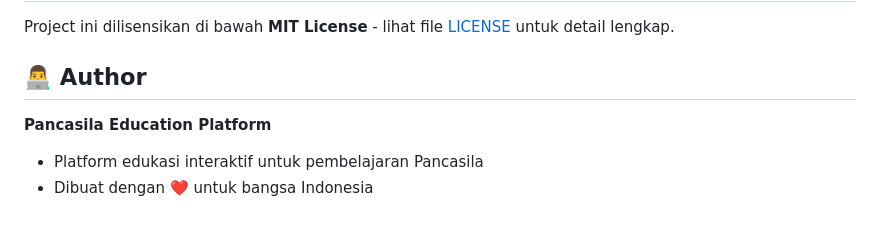
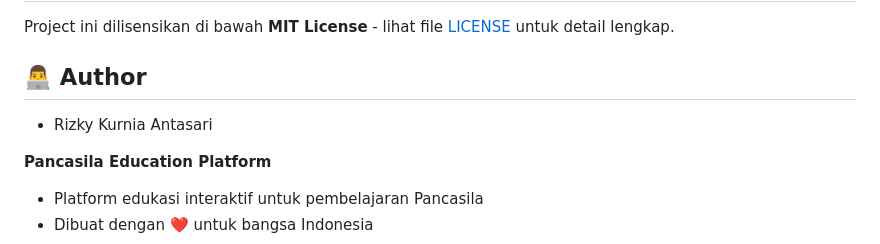
Before and after one commit to RizkyKurniaAntasari/Pancasila, a Markdown page: readme.md, the part around the change. GitHub-like rendering; blank space fills up the shorter version.

```diff
--- a/readme.md
+++ b/readme.md
@@ -242,6 +242,7 @@ Kontribusi sangat diterima! Untuk berkontribusi:
 Project ini dilisensikan di bawah **MIT License** - lihat file [LICENSE](LICENSE) untuk detail lengkap.
 
 ## 👨‍💻 Author
+- Rizky Kurnia Antasari
 
 **Pancasila Education Platform**
 - Platform edukasi interaktif untuk pembelajaran Pancasila
```
